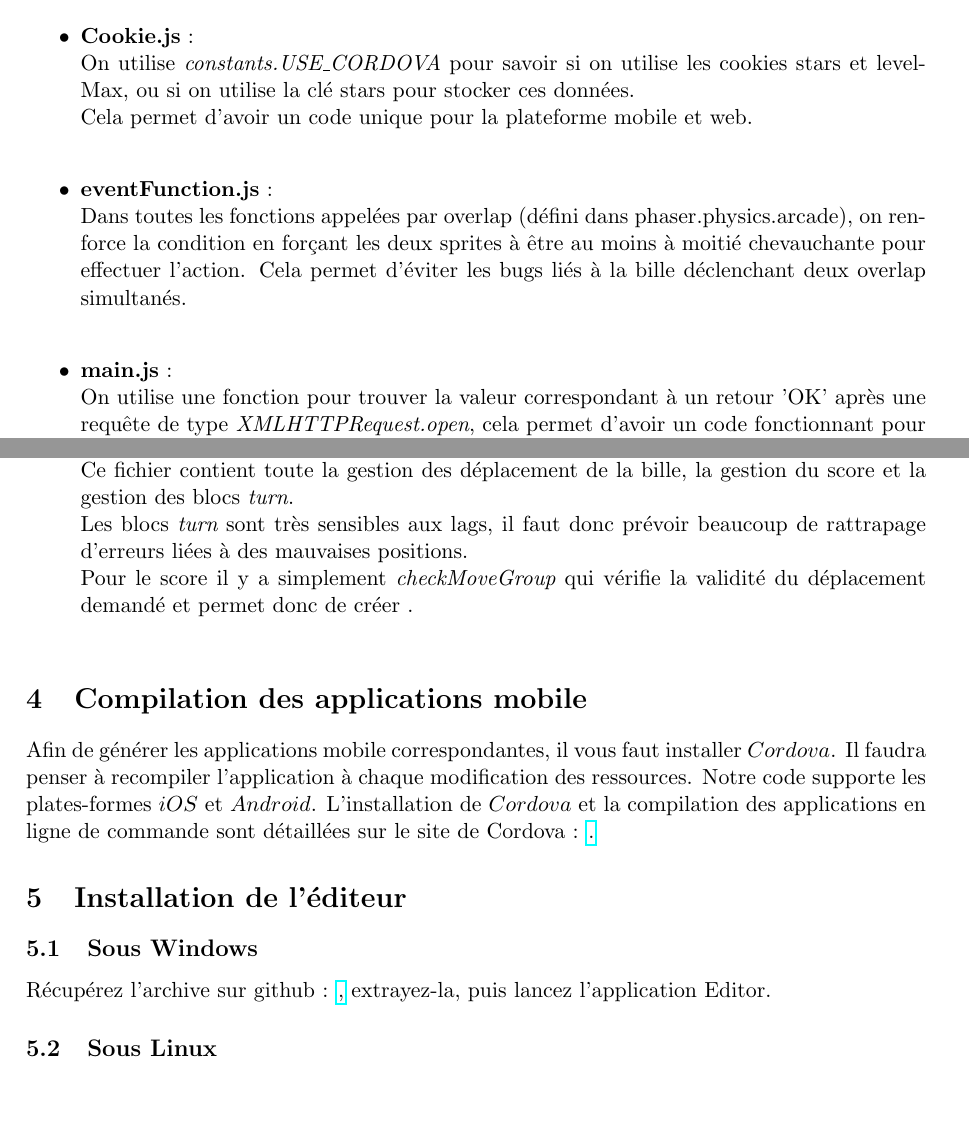
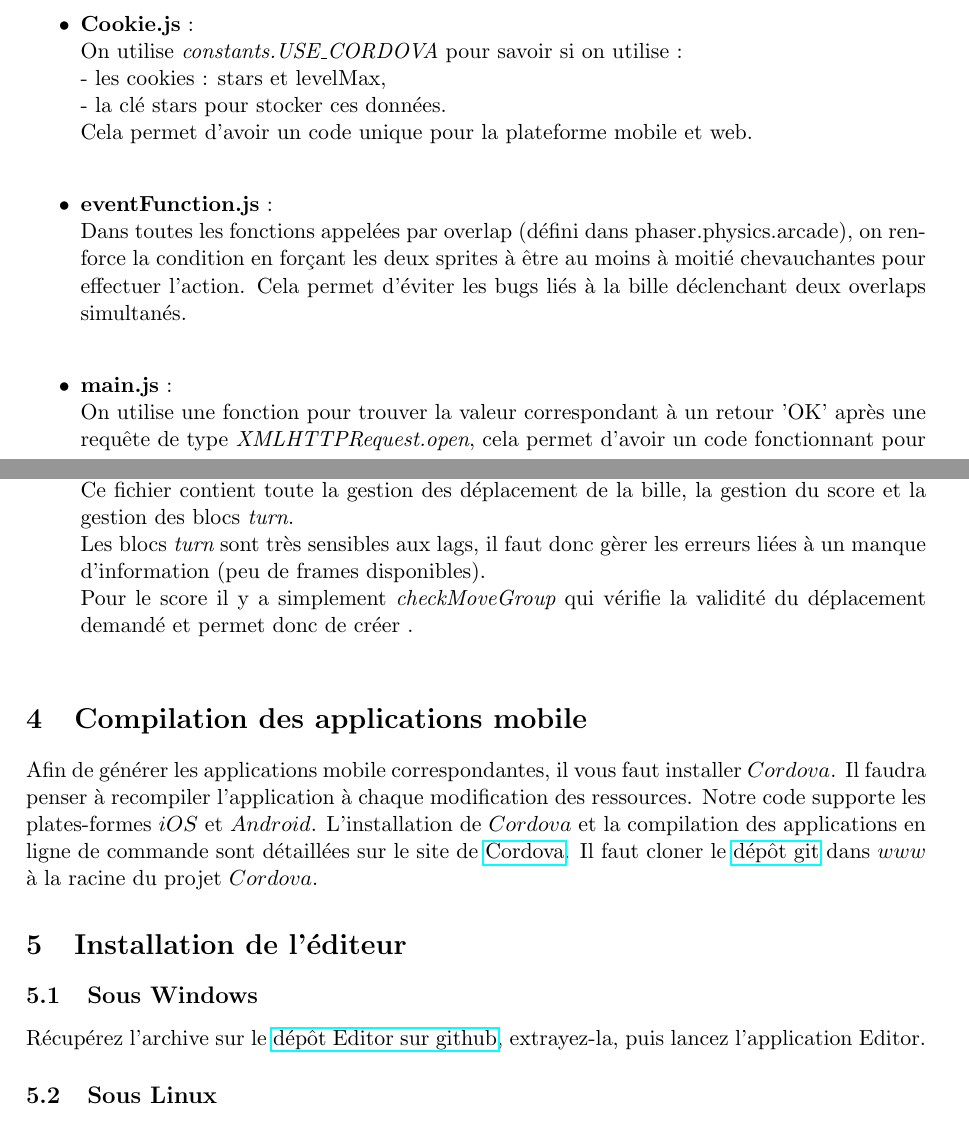
Before and after one commit to ProjetCristallo/CrystalMaze, a LaTeX document (docDev.tex): two parts of pages 2 and 3 of 3, joined at a grey line, cut so that both start at the same text. Compiled offline with pdfLaTeX.

Commit message:
correction sur doc dev

```diff
--- a/docDev.tex
+++ b/docDev.tex
@@ -88,17 +88,18 @@ tutoriel qui sont dans le dossier tutorial.\\
 	\item
 		\textbf{Cookie.js} :\\
 		On utilise {\em constants.USE\_CORDOVA} pour savoir si on
-		utilise les cookies stars et levelMax, ou si on utilise
-		la clé stars pour stocker ces données.\\
+		utilise :\\
+		- les cookies : stars et levelMax, \\
+		- la clé stars pour stocker ces données.\\
 		Cela permet d'avoir un code unique pour la plateforme mobile et
 		web.\\
 	\item
 		\textbf{eventFunction.js} :\\
 		Dans toutes les fonctions appelées par overlap (défini dans
 		phaser.physics.arcade), on renforce la condition en forçant les
-		deux sprites à être au moins à moitié chevauchante pour
+		deux sprites à être au moins à moitié chevauchantes pour
 		effectuer l'action. Cela permet d'éviter les bugs liés à la
-		bille déclenchant deux overlap simultanés.\\
+		bille déclenchant deux overlaps simultanés.\\
 	\item
 		\textbf{main.js} : \\
 		On utilise une fonction pour trouver la valeur correspondant à
@@ -116,8 +117,8 @@ tutoriel qui sont dans le dossier tutorial.\\
 		Ce fichier contient toute la gestion des déplacement de la
 		bille, la gestion du score et la gestion des blocs {\em turn}.\\
 		Les blocs {\em turn} sont très sensibles aux lags, il faut
-		donc prévoir beaucoup de rattrapage d'erreurs liées à des
-		mauvaises positions.\\
+		donc gèrer les erreurs liées à un manque d'information (peu de
+		frames disponibles).\\
 		Pour le score il y a simplement {\em checkMoveGroup} qui
 		vérifie la validité du déplacement demandé et permet donc de
 		créer .\\
@@ -125,11 +126,12 @@ tutoriel qui sont dans le dossier tutorial.\\
 
 \section{Compilation des applications mobile}
 
-Afin de générer les applications mobile correspondantes, il vous faut installer $Cordova$. Il faudra penser à recompiler l'application à chaque modification des ressources. Notre code supporte les plates-formes $iOS$ et $Android$. L'installation de $Cordova$ et la compilation des applications en ligne de commande sont détaillées sur le site de Cordova : \href{http://cordova.apache.org/docs/en/3.5.0/guide_cli_index.md.html#The%20Command-Line%20Interface}.
+Afin de générer les applications mobile correspondantes, il vous faut installer $Cordova$. Il faudra penser à recompiler l'application à chaque modification des ressources. Notre code supporte les plates-formes $iOS$ et $Android$. L'installation de $Cordova$ et la compilation des applications en ligne de commande sont détaillées sur le site de \href{http://cordova.apache.org/docs/en/3.5.0/guide_cli_index.md.html#The%20Command-Line%20Interface}{Cordova}.
+	Il faut cloner le \href{https://github.com/ProjetCristallo/alchemist}{dépôt git} dans $www$ à la racine du projet $Cordova$.
 
 \section{Installation de l'éditeur}
 \subsection{Sous Windows}
-Récupérez l'archive sur github : \href{https://github.com/ProjetCristallo/Editor/releases}, extrayez-la, puis lancez l'application Editor.
+Récupérez l'archive sur le \href{https://github.com/ProjetCristallo/Editor/releases}{dépôt Editor sur github}, extrayez-la, puis lancez l'application Editor.
 \subsection{Sous Linux}
 Assurez-vous que vous avez installé qt4 ou qt5, extrayez l'archive correspondant à votre version sur github puis lancez l'application Editor.
 \subsection{Sous Mac}
```
